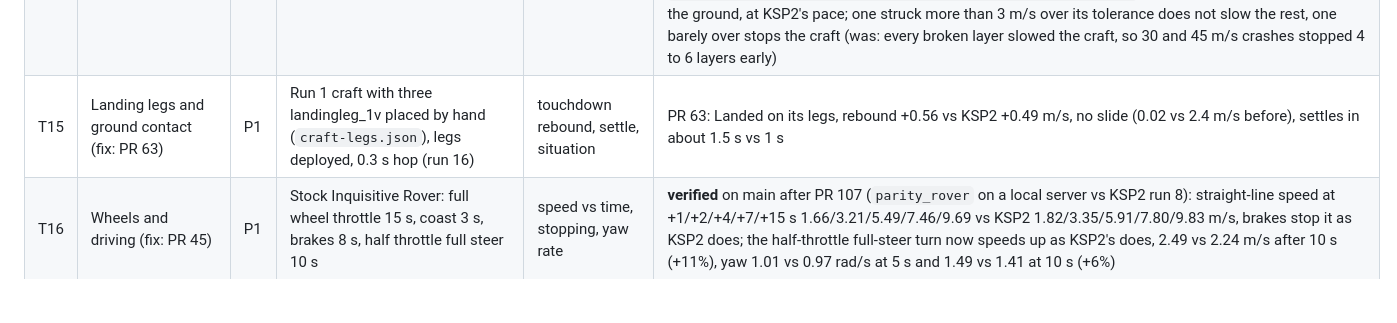
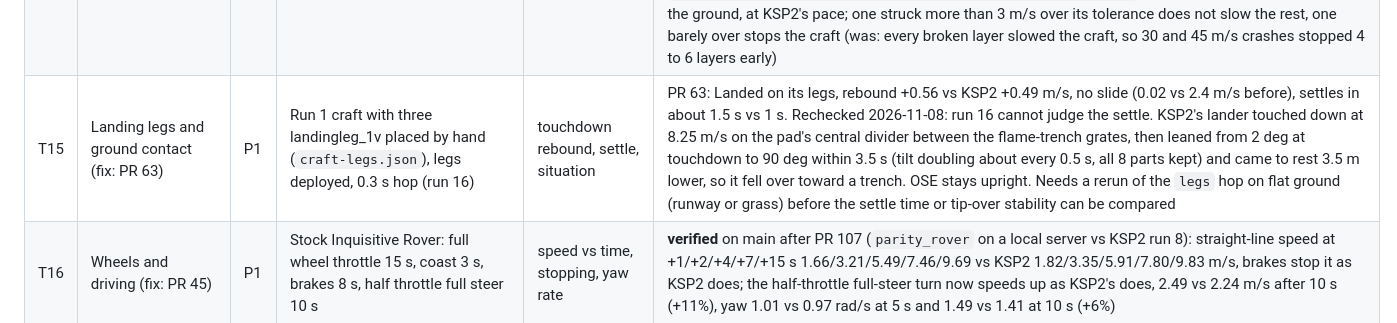
Before and after one commit to unknown201/OpenSpaceExplorer, a Markdown page: docs/ksp2-side-by-side-gaps.md, the part around the change. Drawn GitHub-style; blank space fills up the shorter version.

Commit message:
Gap row T15: run 16's lander tipped over on the pad divider; needs a flat-ground rerun
Co-Authored-By: Claude Opus 5.5 <noreply@anthropic.com>

```diff
--- a/docs/ksp2-side-by-side-gaps.md
+++ b/docs/ksp2-side-by-side-gaps.md
@@ -210,7 +210,7 @@ P2 completeness.
 | T12 | Parachutes | P1 | Mk16 staged below 2.5 km after a hop | deploy timing, descent speed at sea level within 3% | **verified** (canopy descent -0.6%, deploy altitude +3.4%) |
 | T13 | Joints, flex, wobble, struts | P1 | Pod + six 1x4 tanks + Swivel on the pad: full throttle 5 s, full roll 3 s (run 18, `craft-stack.json`) | engine position in the pod's frame per tick, breaks | **verified** (`ose-sim` test `ksp2_tall_stack_stays_rigid_under_thrust_and_roll` replays it): no breaks in either; engine flex 0.0 mm in OSE vs 0.8 mm axial / 0.25 mm lateral in KSP2; peak roll 2.115 vs 2.097 rad/s, SAS decay within 10% |
 | T14 | Collisions, crash tolerance, part breakage | P1 | Upright drops onto the pad by surface teleport (run 17, `craft-drop-*.json`) | survive/destroy per part, tick | **verified** (`ose-sim` test `ksp2_drops_break_and_survive_the_same_parts_on_the_same_tick` replays all six from KSP2's first airborne tick): Mk1 pod survives 6.8 and 11.0 m/s and is lost on impact at 15.6 m/s (tick 4 vs KSP2 3); pod over a 1x2 tank survives 6.8, 11.0 and 15.8 m/s and ends Landed. Remaining difference: KSP2's first-tick rebound (+2.9 / +2.2 / +9.4 m/s) is PhysX pushing the hull out of the pad after sinking up to 30 cm in one tick; it leaves an apex of 2-6 cm, and 64 cm once (pod+tank at 15.8 m/s). OSE stops the hull at the surface (apex under 2 cm) Crush-through (KSP2 drops of the tall stack at 10 to 45 m/s and the pod on a tank at 25/35; `ose-sim` test `ksp2_crashes_crush_through_the_same_layers_at_the_same_pace`): each layer breaks as it reaches the ground, at KSP2's pace; one struck more than 3 m/s over its tolerance does not slow the rest, one barely over stops the craft (was: every broken layer slowed the craft, so 30 and 45 m/s crashes stopped 4 to 6 layers early) |
-| T15 | Landing legs and ground contact (fix: PR 63) | P1 | Run 1 craft with three landingleg_1v placed by hand (`craft-legs.json`), legs deployed, 0.3 s hop (run 16) | touchdown rebound, settle, situation | PR 63: Landed on its legs, rebound +0.56 vs KSP2 +0.49 m/s, no slide (0.02 vs 2.4 m/s before), settles in about 1.5 s vs 1 s |
+| T15 | Landing legs and ground contact (fix: PR 63) | P1 | Run 1 craft with three landingleg_1v placed by hand (`craft-legs.json`), legs deployed, 0.3 s hop (run 16) | touchdown rebound, settle, situation | PR 63: Landed on its legs, rebound +0.56 vs KSP2 +0.49 m/s, no slide (0.02 vs 2.4 m/s before), settles in about 1.5 s vs 1 s. Rechecked 2026-11-08: run 16 cannot judge the settle. KSP2's lander touched down at 8.25 m/s on the pad's central divider between the flame-trench grates, then leaned from 2 deg at touchdown to 90 deg within 3.5 s (tilt doubling about every 0.5 s, all 8 parts kept) and came to rest 3.5 m lower, so it fell over toward a trench. OSE stays upright. Needs a rerun of the `legs` hop on flat ground (runway or grass) before the settle time or tip-over stability can be compared |
 | T16 | Wheels and driving (fix: PR 45) | P1 | Stock Inquisitive Rover: full wheel throttle 15 s, coast 3 s, brakes 8 s, half throttle full steer 10 s | speed vs time, stopping, yaw rate | **verified** on main after PR 107 (`parity_rover` on a local server vs KSP2 run 8): straight-line speed at +1/+2/+4/+7/+15 s 1.66/3.21/5.49/7.46/9.69 vs KSP2 1.82/3.35/5.91/7.80/9.83 m/s, brakes stop it as KSP2 does; the half-throttle full-steer turn now speeds up as KSP2's does, 2.49 vs 2.24 m/s after 10 s (+11%), yaw 1.01 vs 0.97 rad/s at 5 s and 1.49 vs 1.41 at 10 s (+6%) |
 | T17 | RCS translation and rotation | P1 | Stock KSS Hub: 2 s forward, 2 s right, 1 s pitch | monoprop use, rate | **verified** (fuel within 2%, pitch rate 0%); craft mass rechecked on main: 28.545 t in both (the +3.4% is gone) |
 | T18 | Docking | P1 | Clamp-O-Tron pair joined in the VAB: undock, then halves set 1.31 m and 0.91 m apart at rest (rendezvous teleport), then flight undock | latch distance, separation speed, merged mass and CoM | KSP2 run 18 (`docking` pilot scenario): stays Ready at 1.31 m, latches on the next tick at 0.91 m (5 deg off) and snaps face to face, merged mass is the sum (13.006 t), undock parts at 0.13 m/s on both paths. OSE matches (ejection 0.127 m/s); fixed: ports joined in the VAB could not be undocked. Not traced: approach faster than 0.3 m/s (KSP2 RCS translation burned propellant without moving this craft) |
```
